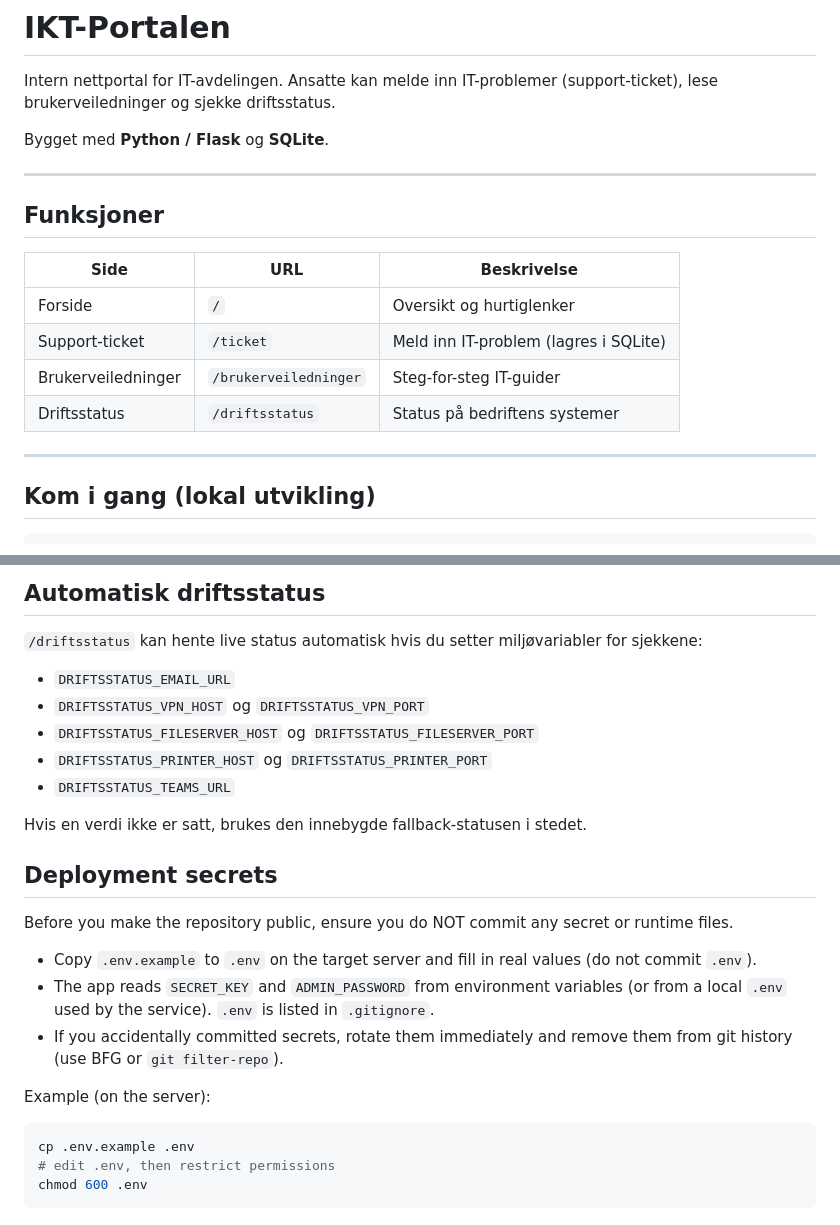
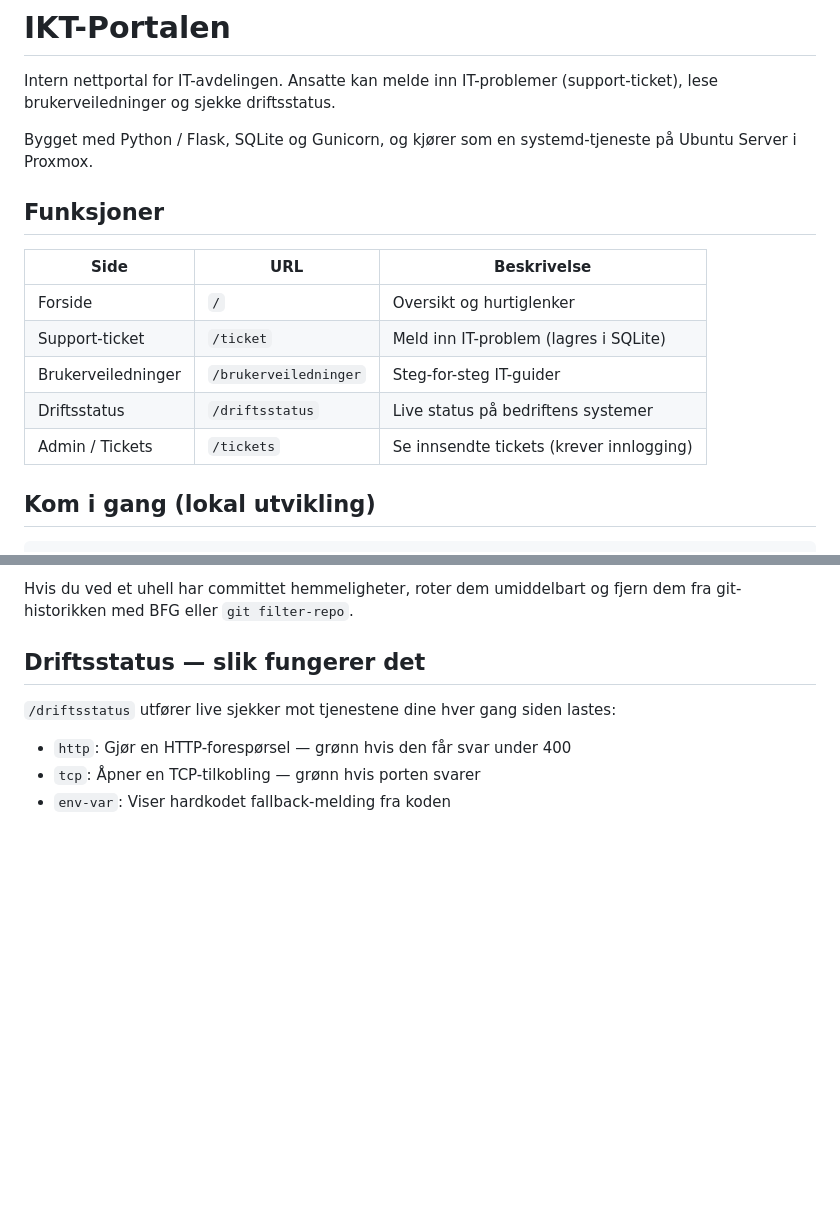
Before and after one commit to letmebeman/mappelevering, a Markdown page: README.md, 2 parts joined by grey strips. Drawn GitHub-style; blank space fills up the shorter version.

````diff
--- a/README.md
+++ b/README.md
@@ -2,9 +2,7 @@
 
 Intern nettportal for IT-avdelingen. Ansatte kan melde inn IT-problemer (support-ticket), lese brukerveiledninger og sjekke driftsstatus.
 
-Bygget med **Python / Flask** og **SQLite**.
-
----
+Bygget med Python / Flask, SQLite og Gunicorn, og kjører som en systemd-tjeneste på Ubuntu Server i Proxmox.
 
 ## Funksjoner
 
@@ -13,9 +11,8 @@ Bygget med **Python / Flask** og **SQLite**.
 | Forside | `/` | Oversikt og hurtiglenker |
 | Support-ticket | `/ticket` | Meld inn IT-problem (lagres i SQLite) |
 | Brukerveiledninger | `/brukerveiledninger` | Steg-for-steg IT-guider |
-| Driftsstatus | `/driftsstatus` | Status på bedriftens systemer |
-
----
+| Driftsstatus | `/driftsstatus` | Live status på bedriftens systemer |
+| Admin / Tickets | `/tickets` | Se innsendte tickets (krever innlogging) |
 
 ## Kom i gang (lokal utvikling)
 
@@ -89,28 +216,10 @@ mappelevering/
 
-## Automatisk driftsstatus
+Hvis du ved et uhell har committet hemmeligheter, roter dem umiddelbart og fjern dem fra git-historikken med BFG eller `git filter-repo`.
 
-`/driftsstatus` kan hente live status automatisk hvis du setter miljøvariabler for sjekkene:
+## Driftsstatus — slik fungerer det
 
-- `DRIFTSSTATUS_EMAIL_URL`
-- `DRIFTSSTATUS_VPN_HOST` og `DRIFTSSTATUS_VPN_PORT`
-- `DRIFTSSTATUS_FILESERVER_HOST` og `DRIFTSSTATUS_FILESERVER_PORT`
-- `DRIFTSSTATUS_PRINTER_HOST` og `DRIFTSSTATUS_PRINTER_PORT`
-- `DRIFTSSTATUS_TEAMS_URL`
+`/driftsstatus` utfører live sjekker mot tjenestene dine hver gang siden lastes:
 
-Hvis en verdi ikke er satt, brukes den innebygde fallback-statusen i stedet.
-
-## Deployment secrets
-
-Before you make the repository public, ensure you do NOT commit any secret or runtime files.
-
-- Copy `.env.example` to `.env` on the target server and fill in real values (do not commit `.env`).
-- The app reads `SECRET_KEY` and `ADMIN_PASSWORD` from environment variables (or from a local `.env` used by the service). `.env` is listed in `.gitignore`.
-- If you accidentally committed secrets, rotate them immediately and remove them from git history (use BFG or `git filter-repo`).
-
-Example (on the server):
-
-```bash
-cp .env.example .env
-# edit .env, then restrict permissions
-chmod 600 .env
-```
+- `http`: Gjør en HTTP-forespørsel — grønn hvis den får svar under 400
+- `tcp`: Åpner en TCP-tilkobling — grønn hvis porten svarer
+- `env-var`: Viser hardkodet fallback-melding fra koden
````
Also changed, not shown: other parts of README.md (+160 -30 lines).
